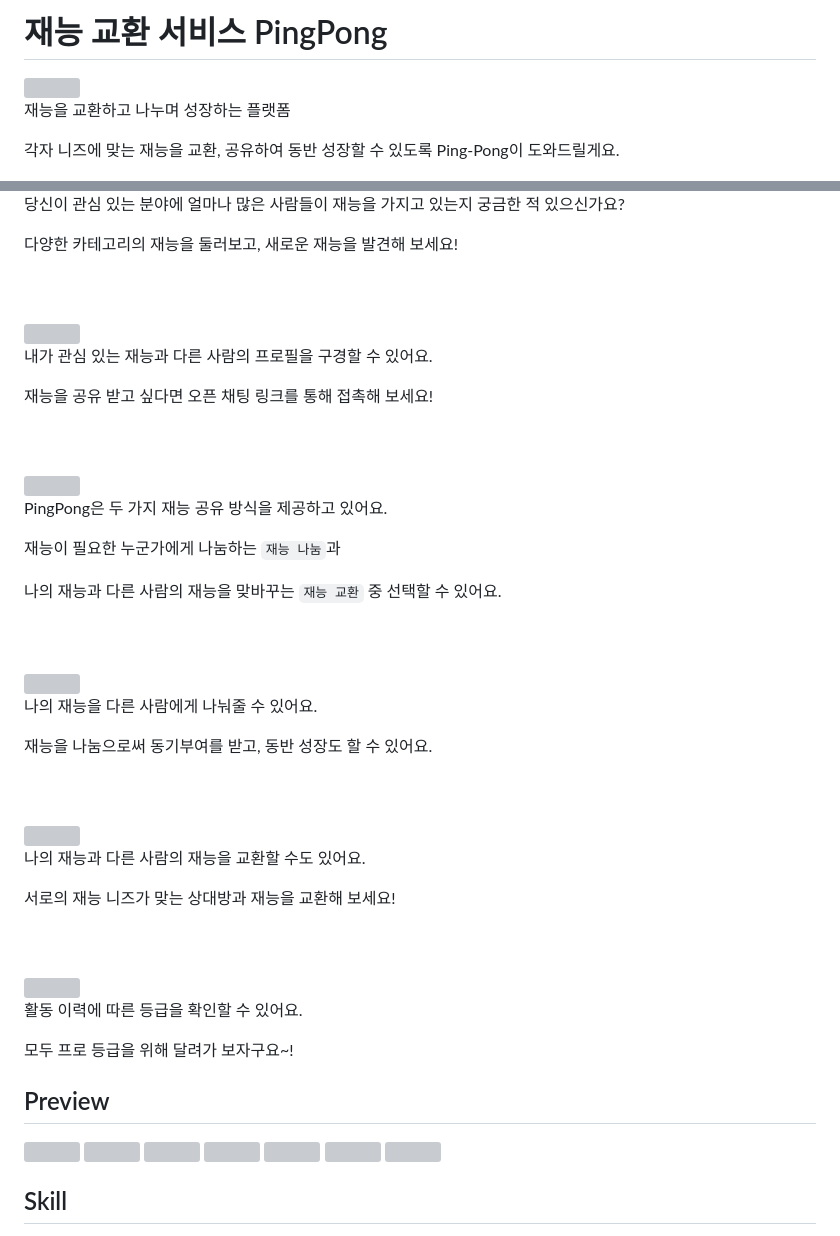
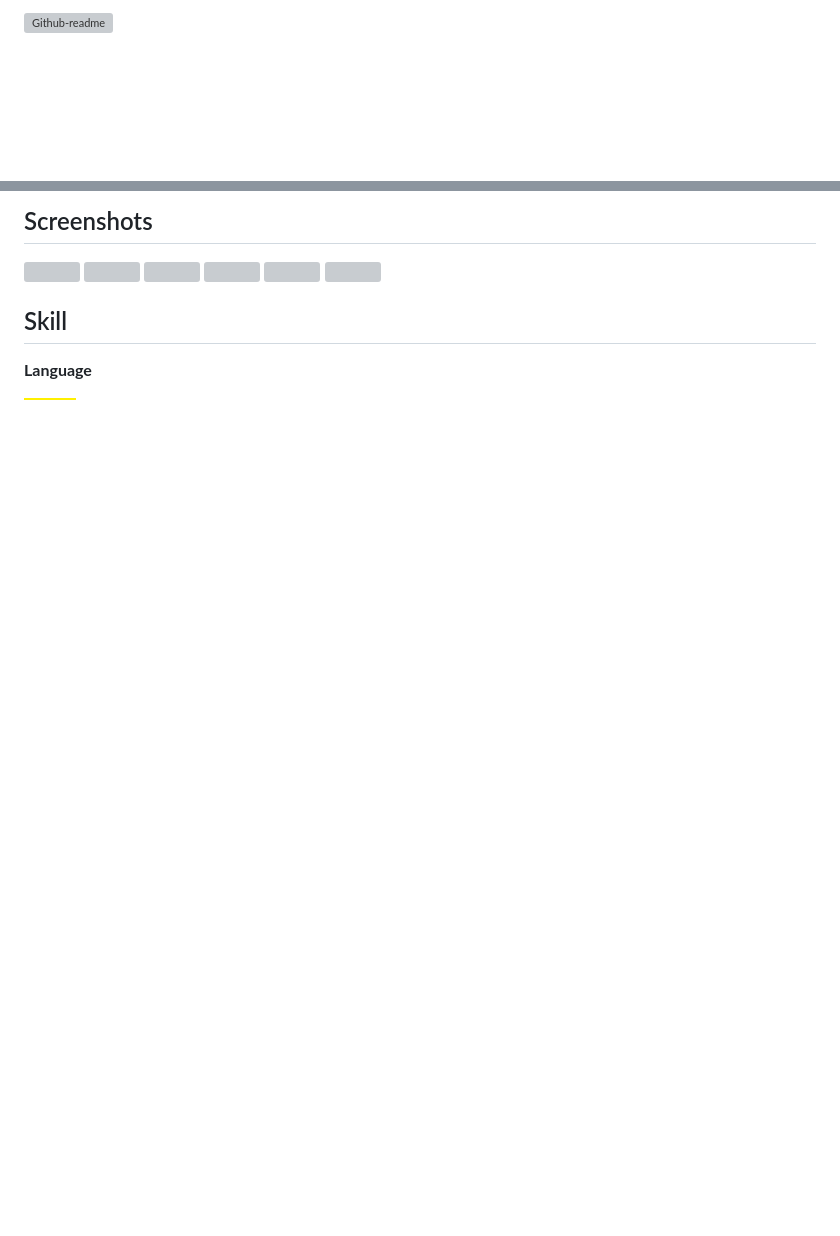
Before and after one commit to depromeet/pingpong-be, a Markdown page: README.md, 2 parts joined by grey strips. Rendered like a GitHub page; badges without logos; blank space fills up the shorter version; grey boxes are pictures that could not be loaded.

Commit message:
docs: Update README.md (#180)

```diff
--- a/README.md
+++ b/README.md
@@ -1,17 +1,4 @@
 <!-- 상단 대표 이미지 -->
-<!-- ![Github-readme](https://user-images.githubusercontent.com/62706048/212307682-e31536c2-912a-4312-b4e2-5860fc37f91a.png) -->
-<!-- <br /> -->
-
-<!-- <img src="https://user-images.githubusercontent.com/62706048/212308335-098f9b0a-0a99-4fe8-b9d8-668fa4aeb236.png" alt="pingpong logo" align="right" height="80" /> -->
-
-# 재능 교환 서비스 PingPong
-
-<img width='80%' src="https://user-images.githubusercontent.com/62706048/212315899-c7b129d8-0b51-4031-9df8-9d44666f0b55.png" />
-
-재능을 교환하고 나누며 성장하는 플랫폼
-
-각자 니즈에 맞는 재능을 교환, 공유하여 동반 성장할 수 있도록 Ping-Pong이 도와드릴게요.
-
-<br />
+![Github-readme](https://user-images.githubusercontent.com/62706048/226220437-0a255d53-fd75-4c86-a419-0001a309c4c9.png)
 <br />
 
@@ -19,60 +12,10 @@
 
-당신이 관심 있는 분야에 얼마나 많은 사람들이 재능을 가지고 있는지 궁금한 적 있으신가요?
+## Screenshots
 
-다양한 카테고리의 재능을 둘러보고, 새로운 재능을 발견해 보세요!
-
-<br />
-<br />
-
-<img width='80%' src="https://user-images.githubusercontent.com/62706048/212312852-5fe7e080-e1e1-4a0d-864b-41b1efa8db07.png" />
-
-내가 관심 있는 재능과 다른 사람의 프로필을 구경할 수 있어요.
-
-재능을 공유 받고 싶다면 오픈 채팅 링크를 통해 접촉해 보세요!
-
-<br />
-<br />
-
-<img width='80%' src="https://user-images.githubusercontent.com/62706048/212312856-a1d5e466-6666-4117-8e72-6a4fb46c2fd2.png" />
-
-PingPong은 두 가지 재능 공유 방식을 제공하고 있어요.
-
-재능이 필요한 누군가에게 나눔하는 `재능 나눔`과
-
-나의 재능과 다른 사람의 재능을 맞바꾸는 `재능 교환` 중 선택할 수 있어요.
-
-<br />
-<br />
-
-<img width='80%' src="https://user-images.githubusercontent.com/62706048/212321819-0358d3b9-767b-4591-a5fb-2800dba9d440.png" />
-
-나의 재능을 다른 사람에게 나눠줄 수 있어요.
-
-재능을 나눔으로써 동기부여를 받고, 동반 성장도 할 수 있어요.
-
-<br />
-<br />
-
-<img width='80%' src="https://user-images.githubusercontent.com/62706048/212321827-bf118744-f0bd-4dd8-b21e-e74dac9799c8.png" />
-
-나의 재능과 다른 사람의 재능을 교환할 수도 있어요.
-
-서로의 재능 니즈가 맞는 상대방과 재능을 교환해 보세요!
-
-<br />
-<br />
-
-<img width='80%' src="https://user-images.githubusercontent.com/62706048/212312862-ec667783-2e91-4d9f-bf4f-02d7dcebed4b.png" />
-
-활동 이력에 따른 등급을 확인할 수 있어요.
-
-모두 프로 등급을 위해 달려가 보자구요~!
-
-## Preview
-
-<img width='13%' src="https://user-images.githubusercontent.com/62706048/212306300-aeb2d538-58c9-4457-a979-fd233e5f1991.png" /> <img width='13%' src="https://user-images.githubusercontent.com/62706048/212306603-d918f613-096c-4767-afa6-80bb22b17350.png" /> <img width='13%' src="https://user-images.githubusercontent.com/62706048/212306608-5b189307-0d2c-4f2c-920a-44d5ae20f638.png" /> <img width='13%' src="https://user-images.githubusercontent.com/62706048/212306610-531a6c8a-769f-4858-a3a9-3e2b7733e448.png" /> <img width='13%' src="https://user-images.githubusercontent.com/62706048/212306617-85bf51d8-1676-42ae-93b1-11249dded27b.png" /> <img width='13%' src="https://user-images.githubusercontent.com/62706048/212306620-40b9d1e7-4153-4f04-8535-979cb87d3b32.png" /> <img width='13%' src="https://user-images.githubusercontent.com/62706048/212306624-3e6c3740-0ea8-4d43-b1c0-33b21fbe9430.png" />
+<img width='13%' src="https://user-images.githubusercontent.com/62706048/226220679-04930d9c-4f78-427f-a4ef-4aea7d5c0328.png" /> <img width='13%' src="https://user-images.githubusercontent.com/62706048/226220689-56a0279c-8b04-4ae1-94ac-4afcbde786fa.png" /> <img width='13%' src="https://user-images.githubusercontent.com/62706048/226220693-2ad61fbd-5152-4675-b7ea-02cf577b694c.png" /> <img width='13%' src="https://user-images.githubusercontent.com/62706048/226220697-b3e667ae-a20c-4254-825e-da1a0f7086aa.png" /> <img width='13%' src="https://user-images.githubusercontent.com/62706048/226220702-9032da45-6d7b-44f2-a4f6-3b6ce399d292.png" /> <img width='13%' src="https://user-images.githubusercontent.com/62706048/226220707-4489b4e0-cda2-4202-8bd6-75cd1c4ac53a.png" />
 
 ## Skill
 
+**Language**
 <p>
 <img src="https://img.shields.io/badge/java-FFF000?style=for-the-badge&logo=java&logoColor=white">
```
Also changed, not shown: other parts of README.md (+34 -6 lines).
